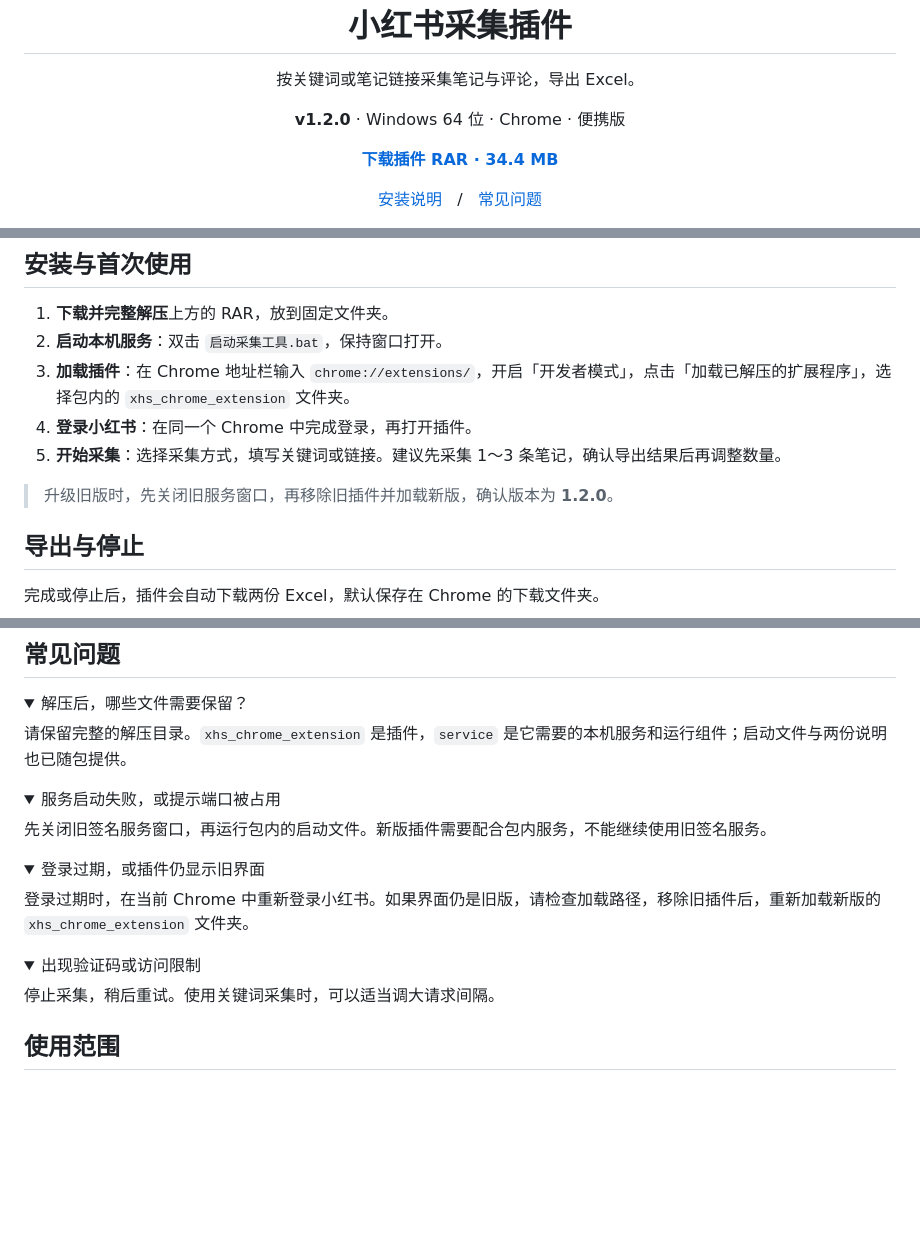
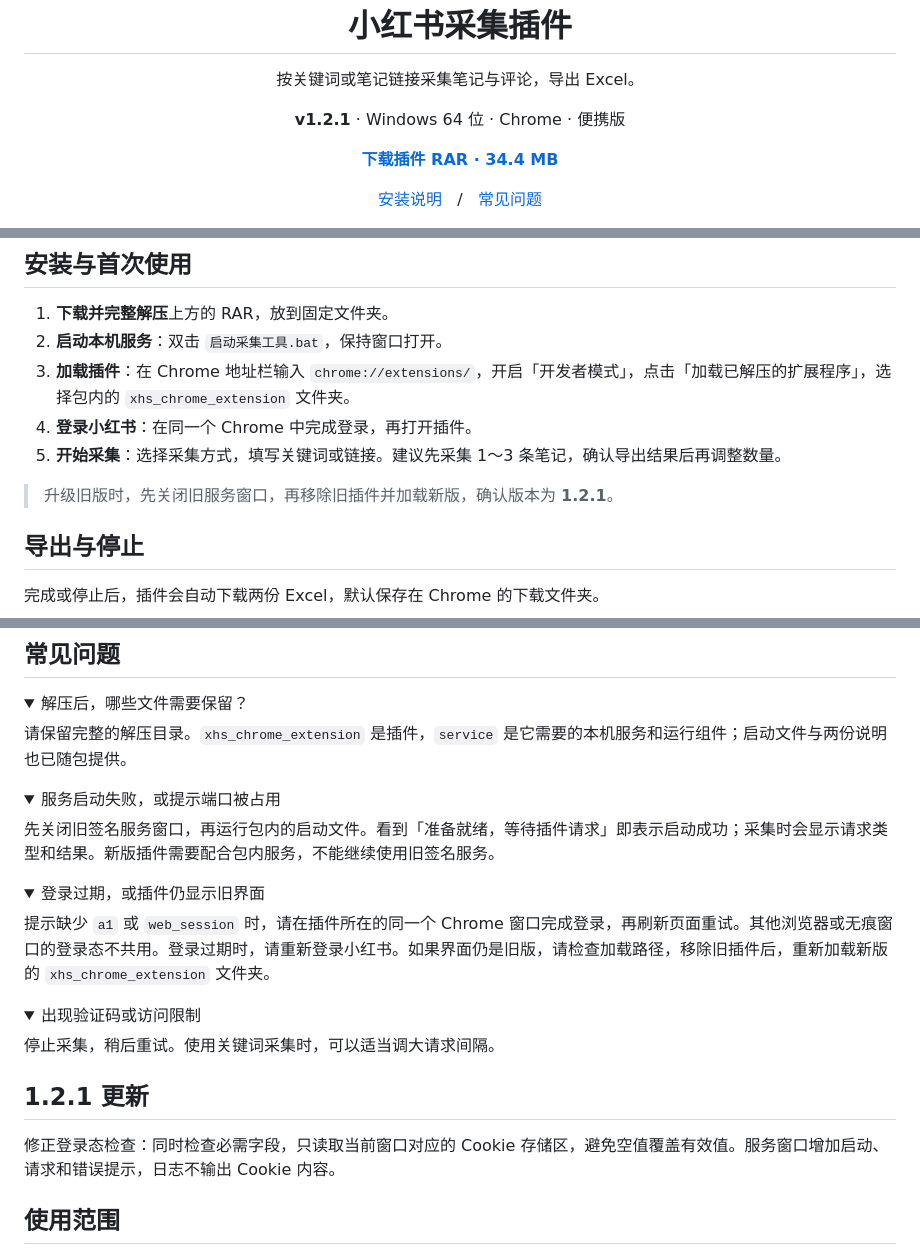
Before and after one commit to flyyang12-rgb/xhs_comments_Excel, a Markdown page: README.md, 3 parts joined by grey strips. Rendered like a GitHub page; folded sections open; blank space fills up the shorter version.

Commit message:
发布 1.2.1：修正插件登录态读取并恢复服务提示

```diff
--- a/README.md
+++ b/README.md
@@ -7,7 +7,7 @@
 <p align="center">按关键词或笔记链接采集笔记与评论，导出 Excel。</p>
 
 <p align="center">
-  <strong>v1.2.0</strong> · Windows 64 位 · Chrome · 便携版
+  <strong>v1.2.1</strong> · Windows 64 位 · Chrome · 便携版
 </p>
 
 <p align="center">
@@ -43,7 +43,7 @@
 4. **登录小红书**：在同一个 Chrome 中完成登录，再打开插件。
 5. **开始采集**：选择采集方式，填写关键词或链接。建议先采集 1～3 条笔记，确认导出结果后再调整数量。
 
-> 升级旧版时，先关闭旧服务窗口，再移除旧插件并加载新版，确认版本为 **1.2.0**。
+> 升级旧版时，先关闭旧服务窗口，再移除旧插件并加载新版，确认版本为 **1.2.1**。
 
 ## 导出与停止
 
@@ -71,14 +71,14 @@
 <details>
 <summary>服务启动失败，或提示端口被占用</summary>
 
-先关闭旧签名服务窗口，再运行包内的启动文件。新版插件需要配合包内服务，不能继续使用旧签名服务。
+先关闭旧签名服务窗口，再运行包内的启动文件。看到「准备就绪，等待插件请求」即表示启动成功；采集时会显示请求类型和结果。新版插件需要配合包内服务，不能继续使用旧签名服务。
 
 </details>
 
 <details>
 <summary>登录过期，或插件仍显示旧界面</summary>
 
-登录过期时，在当前 Chrome 中重新登录小红书。如果界面仍是旧版，请检查加载路径，移除旧插件后，重新加载新版的 `xhs_chrome_extension` 文件夹。
+提示缺少 `a1` 或 `web_session` 时，请在插件所在的同一个 Chrome 窗口完成登录，再刷新页面重试。其他浏览器或无痕窗口的登录态不共用。登录过期时，请重新登录小红书。如果界面仍是旧版，请检查加载路径，移除旧插件后，重新加载新版的 `xhs_chrome_extension` 文件夹。
 
 </details>
 
@@ -89,6 +89,10 @@
 
 </details>
 
+## 1.2.1 更新
+
+修正登录态检查：同时检查必需字段，只读取当前窗口对应的 Cookie 存储区，避免空值覆盖有效值。服务窗口增加启动、请求和错误提示，日志不输出 Cookie 内容。
+
 ## 使用范围
 
 插件使用当前浏览器的登录态访问公开笔记和评论。本机服务只在内存中保存登录态，不写入账号文件。下载包不包含个人 Cookie 或采集结果。
```
Also changed, not shown: assets/readme/plugin.png.
